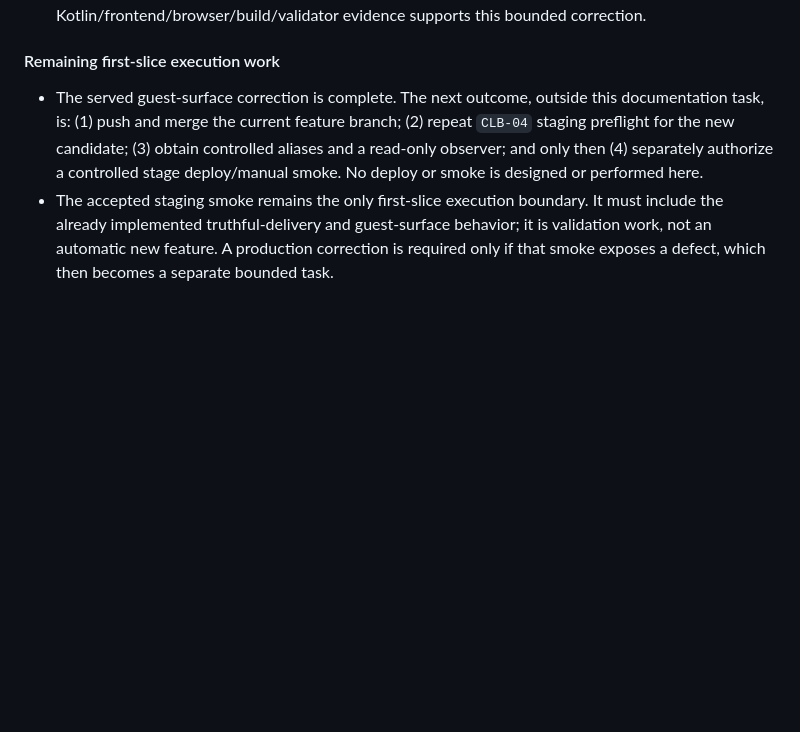
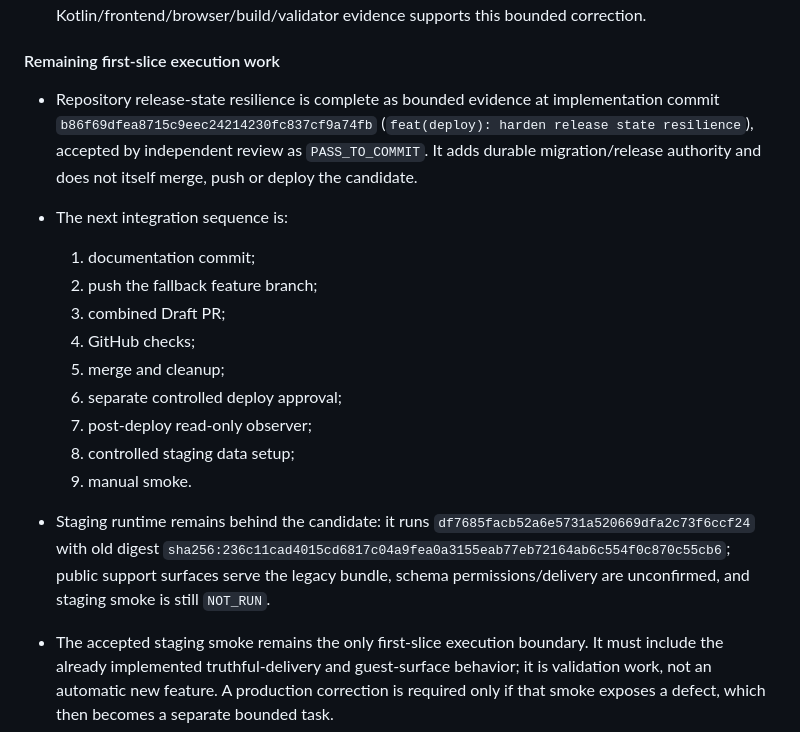
Before and after one commit to koteev-m/clubs_bot, a Markdown page: docs/product/PRODUCT_ROADMAP.md, the part around the change. Drawn GitHub-style; blank space fills up the shorter version.

Commit message:
docs(product): reconcile release resilience evidence

```diff
--- a/docs/product/PRODUCT_ROADMAP.md
+++ b/docs/product/PRODUCT_ROADMAP.md
@@ -48,7 +48,20 @@ Reuse не означает keep-as-is: the secured DB HOLD branch is selected b
 
 #### Remaining first-slice execution work
 
-- The served guest-surface correction is complete. The next outcome, outside this documentation task, is: (1) push and merge the current feature branch; (2) repeat `CLB-04` staging preflight for the new candidate; (3) obtain controlled aliases and a read-only observer; and only then (4) separately authorize a controlled stage deploy/manual smoke. No deploy or smoke is designed or performed here.
+- Repository release-state resilience is complete as bounded evidence at implementation commit `b86f69dfea8715c9eec24214230fc837cf9a74fb` (`feat(deploy): harden release state resilience`), accepted by independent review as `PASS_TO_COMMIT`. It adds durable migration/release authority and does not itself merge, push or deploy the candidate.
+- The next integration sequence is:
+
+  1. documentation commit;
+  2. push the fallback feature branch;
+  3. combined Draft PR;
+  4. GitHub checks;
+  5. merge and cleanup;
+  6. separate controlled deploy approval;
+  7. post-deploy read-only observer;
+  8. controlled staging data setup;
+  9. manual smoke.
+
+- Staging runtime remains behind the candidate: it runs `df7685facb52a6e5731a520669dfa2c73f6ccf24` with old digest `sha256:236c11cad4015cd6817c04a9fea0a3155eab77eb72164ab6c554f0c870c55cb6`; public support surfaces serve the legacy bundle, schema permissions/delivery are unconfirmed, and staging smoke is still `NOT_RUN`.
 - The accepted staging smoke remains the only first-slice execution boundary. It must include the already implemented truthful-delivery and guest-surface behavior; it is validation work, not an automatic new feature. A production correction is required only if that smoke exposes a defect, which then becomes a separate bounded task.
 - Preserve the completed `DEC-025` `NEW → IN_PROGRESS → RESOLVED → CLOSED` graph, its confirmed resolve and terminal-state enforcement; do not use the disabled generic status route as a bypass.
 
```
Also changed, not shown: docs/product/AS_BUILT.md (+11 -0 lines), docs/product/CONCEPT_CODE_GAP.md (+15 -0 lines).
